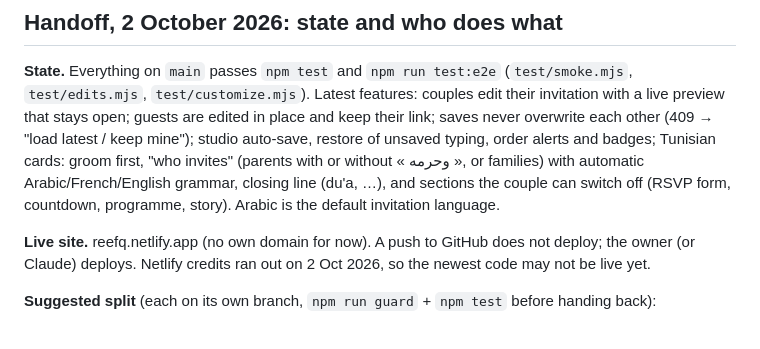
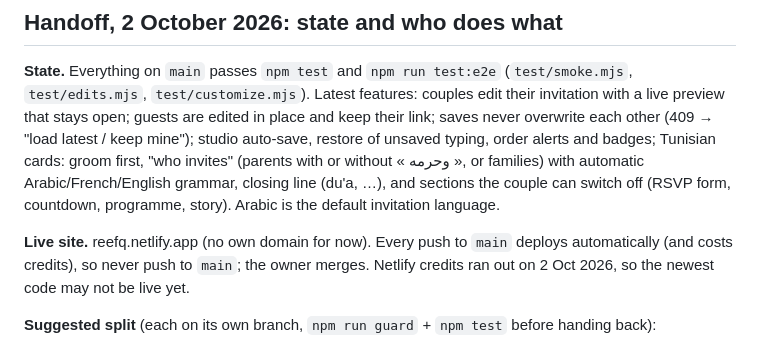
Before and after one commit to firasalmostaysser/reefq, a Markdown page: AGENTS.md, the part around the change. GitHub-like rendering.

Commit message:
AGENTS.md: pushes to main do deploy, agents never push to main
Co-Authored-By: Claude Opus 5.5 <noreply@anthropic.com>

```diff
--- a/AGENTS.md
+++ b/AGENTS.md
@@ -68,7 +68,7 @@ French UI first; Arabic where existing screens use it (RTL); English where it al
 
 **State.** Everything on `main` passes `npm test` and `npm run test:e2e` (`test/smoke.mjs`, `test/edits.mjs`, `test/customize.mjs`). Latest features: couples edit their invitation with a live preview that stays open; guests are edited in place and keep their link; saves never overwrite each other (409 → "load latest / keep mine"); studio auto-save, restore of unsaved typing, order alerts and badges; Tunisian cards: groom first, "who invites" (parents with or without « وحرمه », or families) with automatic Arabic/French/English grammar, closing line (du'a, …), and sections the couple can switch off (RSVP form, countdown, programme, story). Arabic is the default invitation language.
 
-**Live site.** reefq.netlify.app (no own domain for now). A push to GitHub does not deploy; the owner (or Claude) deploys. Netlify credits ran out on 2 Oct 2026, so the newest code may not be live yet.
+**Live site.** reefq.netlify.app (no own domain for now). Every push to `main` deploys automatically (and costs credits), so never push to `main`; the owner merges. Netlify credits ran out on 2 Oct 2026, so the newest code may not be live yet.
 
 **Suggested split** (each on its own branch, `npm run guard` + `npm test` before handing back):
 - **UX agent:** client space flow (`public/commande/index.html`, `commande.css`) and studio layout (`public/studio/index.html`, `studio.css`): fewer steps on screen, clearer grouping, mobile first, Arabic checked at 360 px. Keep every id and `data-*` hook.
```
